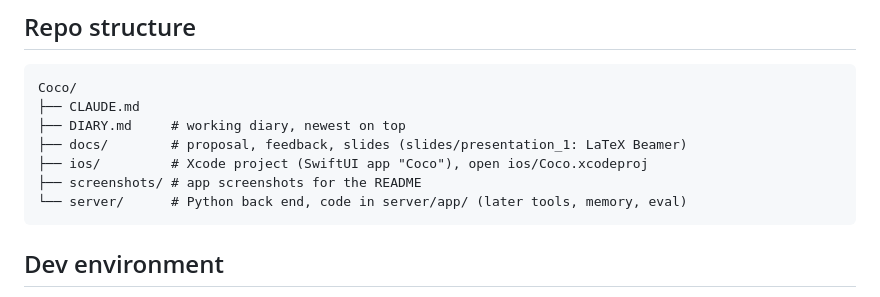
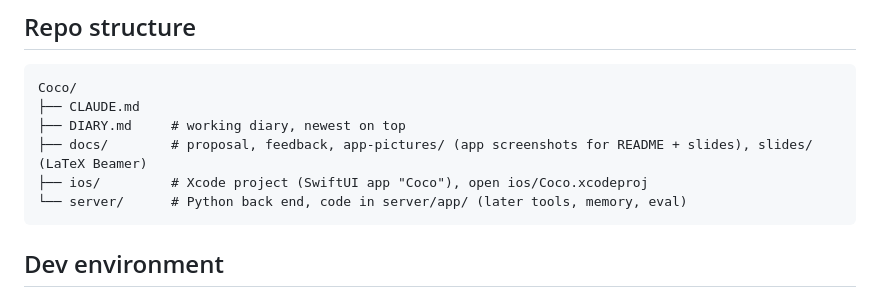
Before and after one commit to renxingyu0822-cmd/Coco, a Markdown page: CLAUDE.md, the part around the change. Drawn GitHub-style.

````diff
--- a/CLAUDE.md
+++ b/CLAUDE.md
@@ -67,9 +67,8 @@ not Apple's on-device speech.
 Coco/
 ├── CLAUDE.md
 ├── DIARY.md     # working diary, newest on top
-├── docs/        # proposal, feedback, slides (slides/presentation_1: LaTeX Beamer)
+├── docs/        # proposal, feedback, app-pictures/ (app screenshots for README + slides), slides/ (LaTeX Beamer)
 ├── ios/         # Xcode project (SwiftUI app "Coco"), open ios/Coco.xcodeproj
-├── screenshots/ # app screenshots for the README
 └── server/      # Python back end, code in server/app/ (later tools, memory, eval)
 ```
 
````
Also changed, not shown: DIARY.md (+9 -5 lines), README.md (+2 -2 lines), docs/app-pictures/text-mode.jpg (renamed from screenshots/text-mode.jpg), docs/app-pictures/voice-listening.jpg (renamed from screenshots/voice-listening.jpg), docs/app-pictures/voice-talking.jpg (renamed from screenshots/voice-talking.jpg), docs/app-pictures/voice-thinking.jpg (renamed from screenshots/voice-thinking.jpg), 2 other files.
